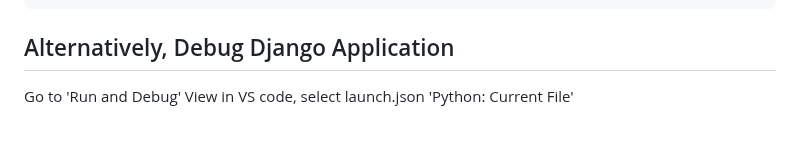
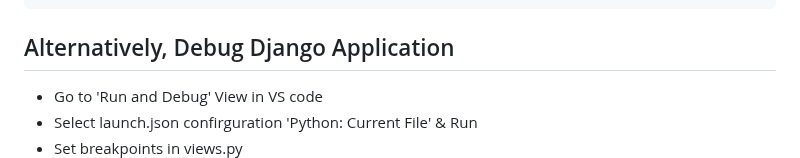
Before and after one commit to conorheffron/booking-sys, a Markdown page: README.md, the part around the change. Drawn GitHub-style; blank space fills up the shorter version.

````diff
--- a/README.md
+++ b/README.md
@@ -35,7 +35,9 @@ python3 manage.py runserver
 ```
 
 ## Alternatively, Debug Django Application
-Go to 'Run and Debug' View in VS code, select launch.json 'Python: Current File'
+- Go to 'Run and Debug' View in VS code
+- Select launch.json confirguration 'Python: Current File' & Run
+- Set breakpoints in views.py
 ![debug](./screenshots/debug.png?raw=true "Debug GET Bookings Request")
 
 Frre to use icon image at: [lemon](https://www.flaticon.com/free-animated-icon/lemon_14385026?term=lemon&page=1&position=5&origin=tag&related_id=14385026)
````
